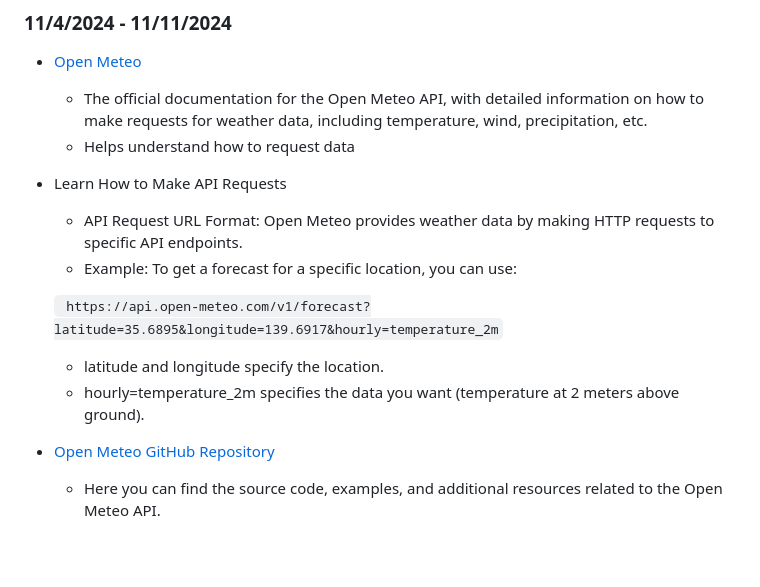
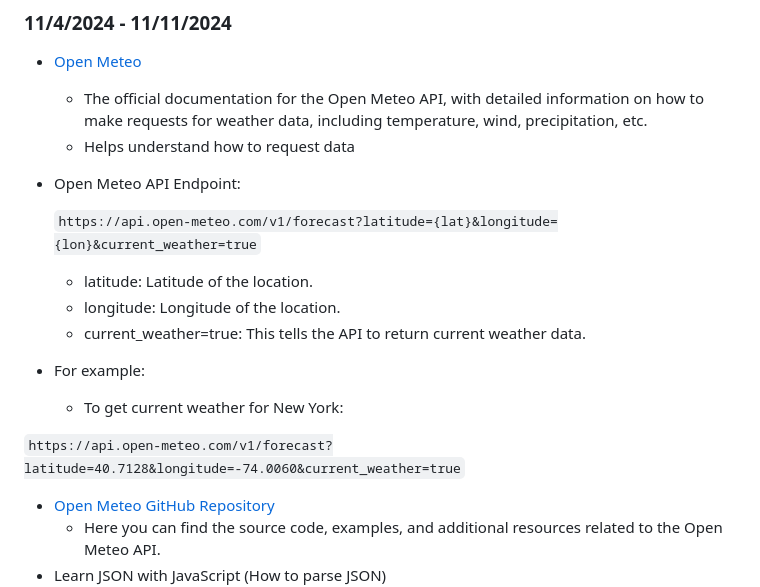
Before and after one commit to kostelal0688/sep11-freedom-project, a Markdown page: tool/learning-log.md, the part around the change. Drawn GitHub-style; blank space fills up the shorter version.

```diff
--- a/tool/learning-log.md
+++ b/tool/learning-log.md
@@ -35,14 +35,18 @@
 * [Open Meteo](https://open-meteo.com/)
     * The official documentation for the Open Meteo API, with detailed information on how to make requests for weather data, including temperature, wind, precipitation, etc.
     * Helps understand how to request data
-* Learn How to Make API Requests
-   * API Request URL Format: Open Meteo provides weather data by making HTTP requests to specific API endpoints.
-  * Example: To get a forecast for a specific location, you can use:
 
-  ` https://api.open-meteo.com/v1/forecast?latitude=35.6895&longitude=139.6917&hourly=temperature_2m`
+* Open Meteo API Endpoint:
 
-    * latitude and longitude specify the location.
-    * hourly=temperature_2m specifies the data you want (temperature at 2 meters above ground).
+   `https://api.open-meteo.com/v1/forecast?latitude={lat}&longitude={lon}&current_weather=true`
+
+     * latitude: Latitude of the location.
+     * longitude: Longitude of the location.
+     * current_weather=true: This tells the API to return current weather data.
+* For example:
+   * To get current weather for New York:
+
+`https://api.open-meteo.com/v1/forecast?latitude=40.7128&longitude=-74.0060&current_weather=true`
 * [Open Meteo GitHub Repository](https://github.com/Open-Meteo)
     * Here you can find the source code, examples, and additional resources related to the Open Meteo API.
 * Learn JSON with JavaScript (How to parse JSON)
```
